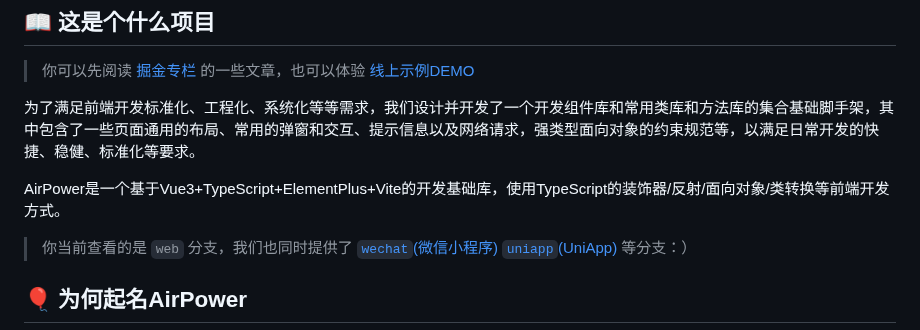
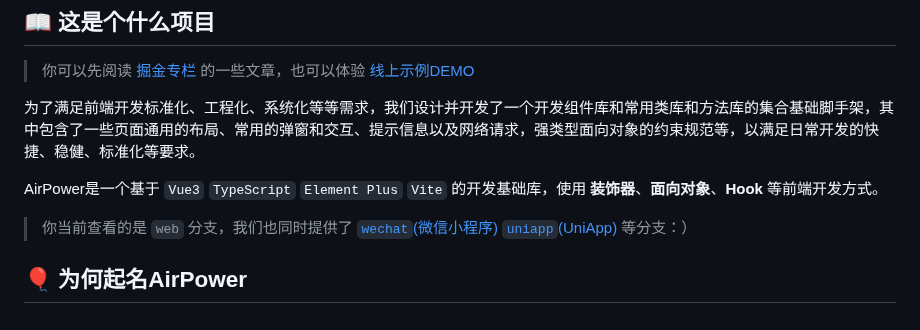
Before and after one commit to HammCn/AirPower4T, a Markdown page: README.md, the part around the change. Rendered like a GitHub page.

````diff
--- a/README.md
+++ b/README.md
@@ -16,7 +16,7 @@
 
 为了满足前端开发标准化、工程化、系统化等等需求，我们设计并开发了一个开发组件库和常用类库和方法库的集合基础脚手架，其中包含了一些页面通用的布局、常用的弹窗和交互、提示信息以及网络请求，强类型面向对象的约束规范等，以满足日常开发的快捷、稳健、标准化等要求。
 
-AirPower是一个基于Vue3+TypeScript+ElementPlus+Vite的开发基础库，使用TypeScript的装饰器/反射/面向对象/类转换等前端开发方式。
+AirPower是一个基于 ```Vue3``` ```TypeScript``` ```Element Plus``` ```Vite``` 的开发基础库，使用 **装饰器**、**面向对象**、**Hook** 等前端开发方式。
 
 > 你当前查看的是 ```web``` 分支，我们也同时提供了 [```wechat```(微信小程序)](https://github.com/HammCn/AirPower4T/tree/wechat) [```uniapp```(UniApp)](https://github.com/HammCn/AirPower4T/tree/uniapp) 等分支：）
 
````
